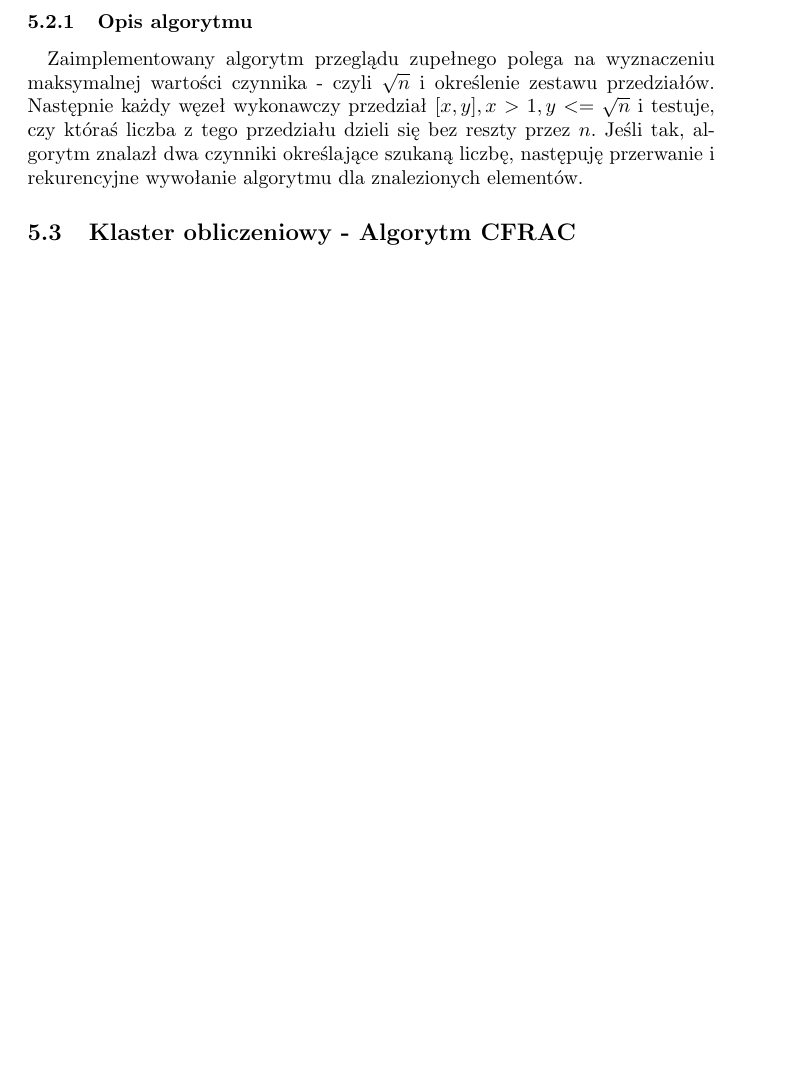
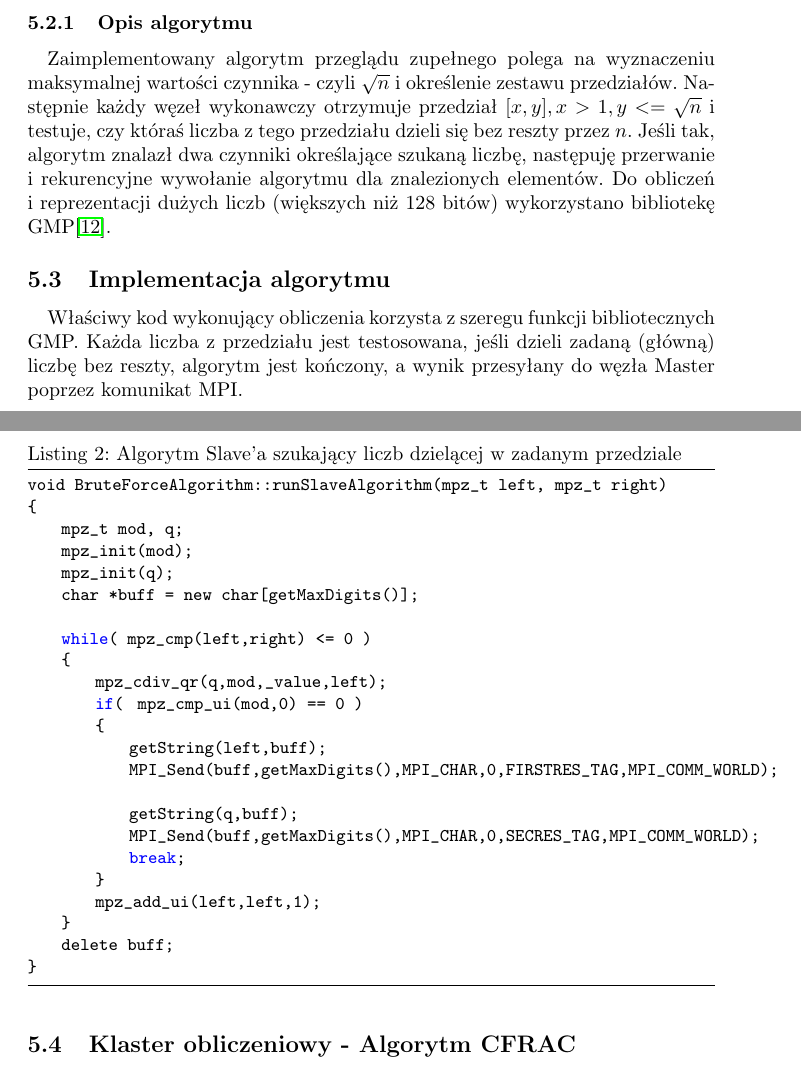
Before and after one commit to maciejKolanski/FactorerMPI, a LaTeX document (doc/FactorerDoc.tex): part of page 7 of 27 before the commit and two parts of pages 7 and 8 of 28 after it, the two joined at a grey line, cut so that both start at the same text, the shorter picture padded with empty space. Compiled offline with pdfLaTeX.

Commit message:
Kod do bruteforce

```diff
--- a/doc/FactorerDoc.tex
+++ b/doc/FactorerDoc.tex
@@ -167,7 +167,35 @@ public:
 
 \subsection{Klaster obliczeniowy - Algorytm Brute Force}
 \subsubsection{Opis algorytmu}
-\paragraph{}Zaimplementowany algorytm przeglądu zupełnego polega na wyznaczeniu maksymalnej wartości czynnika - czyli $\sqrt{n}$ i określenie zestawu przedziałów. Następnie każdy węzeł wykonawczy przedział $[x,y], x > 1, y <= \sqrt{n}$ i testuje, czy któraś liczba z tego przedziału dzieli się bez reszty przez $n$. Jeśli tak, algorytm znalazł dwa czynniki określające szukaną liczbę, następuję przerwanie i rekurencyjne wywołanie algorytmu dla znalezionych elementów.
+\paragraph{}Zaimplementowany algorytm przeglądu zupełnego polega na wyznaczeniu maksymalnej wartości czynnika - czyli $\sqrt{n}$ i określenie zestawu przedziałów. Następnie każdy węzeł wykonawczy otrzymuje przedział $[x,y], x > 1, y <= \sqrt{n}$ i testuje, czy któraś liczba z tego przedziału dzieli się bez reszty przez $n$. Jeśli tak, algorytm znalazł dwa czynniki określające szukaną liczbę, następuję przerwanie i rekurencyjne wywołanie algorytmu dla znalezionych elementów. Do obliczeń i reprezentacji dużych liczb (większych niż 128 bitów) wykorzystano bibliotekę GMP\cite{gmplib}.
+
+\subsection{Implementacja algorytmu}
+\paragraph{}Właściwy kod wykonujący obliczenia korzysta z szeregu funkcji bibliotecznych GMP. Każda liczba z przedziału jest testosowana, jeśli dzieli zadaną (główną) liczbę bez reszty, algorytm jest kończony, a wynik przesyłany do węzła Master poprzez komunikat MPI.
+\begin{lstlisting}[caption=Algorytm Slave'a szukający liczb dzielącej w zadanym przedziale]
+void BruteForceAlgorithm::runSlaveAlgorithm(mpz_t left, mpz_t right)
+{
+    mpz_t mod, q;
+    mpz_init(mod);
+    mpz_init(q);
+    char *buff = new char[getMaxDigits()];
+
+    while( mpz_cmp(left,right) <= 0 )
+    {
+        mpz_cdiv_qr(q,mod,_value,left);
+        if(  mpz_cmp_ui(mod,0) == 0 )
+        {
+            getString(left,buff);
+            MPI_Send(buff,getMaxDigits(),MPI_CHAR,0,FIRSTRES_TAG,MPI_COMM_WORLD);
+
+            getString(q,buff);
+            MPI_Send(buff,getMaxDigits(),MPI_CHAR,0,SECRES_TAG,MPI_COMM_WORLD);
+            break;
+        }
+        mpz_add_ui(left,left,1);
+    }
+    delete buff;
+}
+\end{lstlisting}
 
 
 \subsection{Klaster obliczeniowy - Algorytm CFRAC}
```
Also changed, not shown: doc/FactorerDoc.pdf, doc/FactorerDoc.tex (4 more changed lines).
